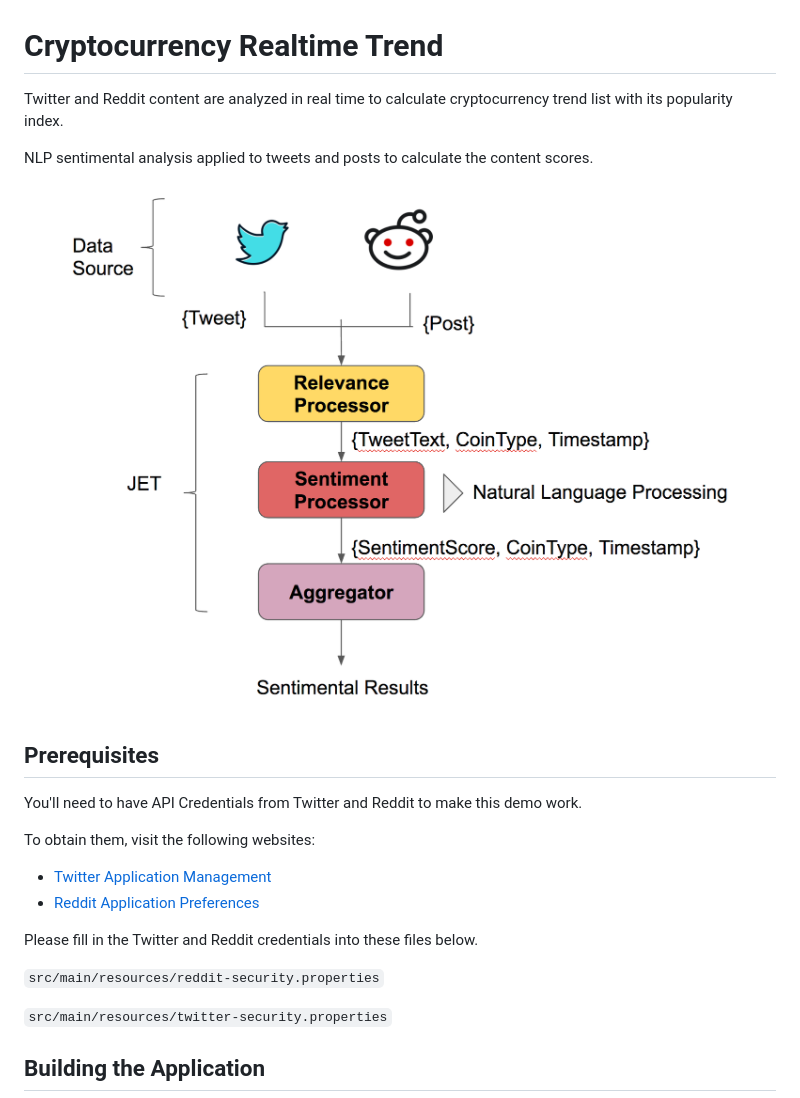
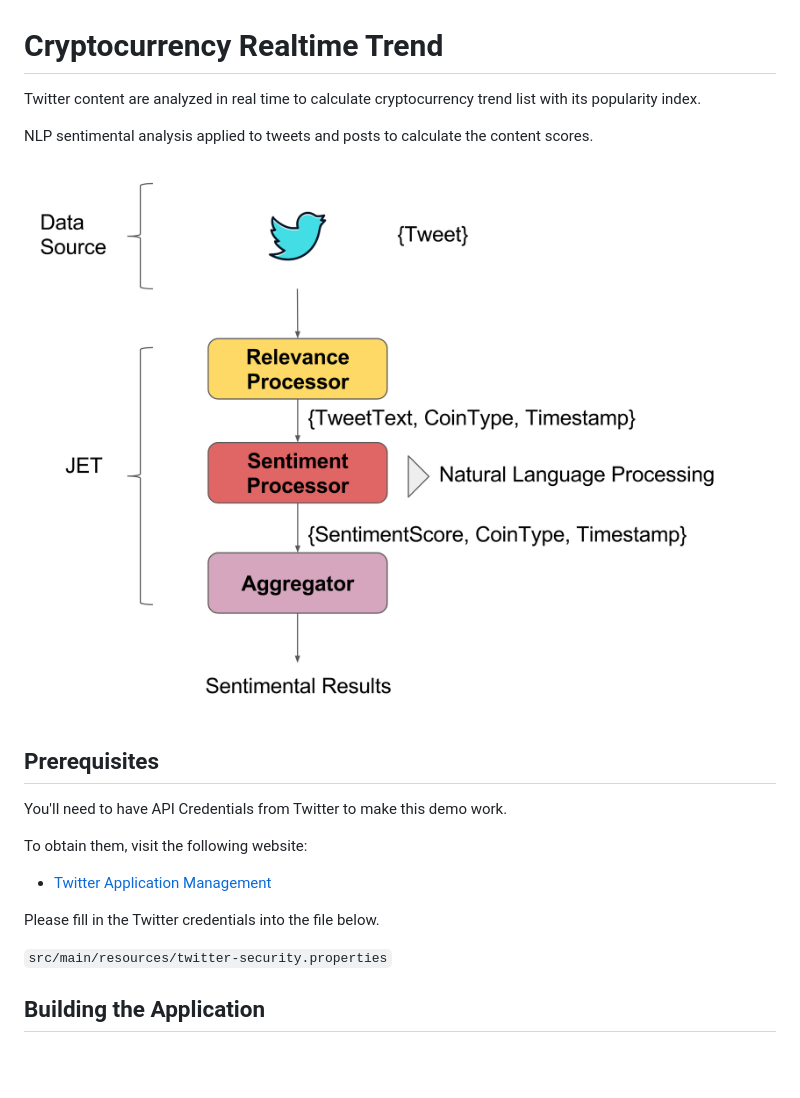
Before and after one commit to hazelcast/hazelcast-jet-demos, a Markdown page: cryptocurrency-realtime-trend/README.md, the part around the change. Drawn GitHub-style; pictures changed too: cryptocurrency-realtime-trend/diagram.png; blank space fills up the shorter version.

Commit message:
removed reddit source and added pretty printing of the results

```diff
--- a/cryptocurrency-realtime-trend/README.md
+++ b/cryptocurrency-realtime-trend/README.md
@@ -1,5 +1,5 @@
 # Cryptocurrency Realtime Trend
-Twitter and Reddit content are analyzed in real time to calculate cryptocurrency
+Twitter content are analyzed in real time to calculate cryptocurrency
 trend list with its popularity index.
 
 NLP sentimental analysis applied to tweets and posts to calculate the content scores.
@@ -8,16 +8,12 @@ NLP sentimental analysis applied to tweets and posts to calculate the content sc
 
 ## Prerequisites
 
-You'll need to have API Credentials from Twitter and Reddit to make this demo work.
+You'll need to have API Credentials from Twitter to make this demo work.
 
-To obtain them, visit the following websites:
+To obtain them, visit the following website:
 - [Twitter Application Management](http://apps.twitter.com/)
-- [Reddit Application Preferences](https://www.reddit.com/prefs/apps)
 
-
-Please fill in the Twitter and Reddit credentials into these files below.
-
-`src/main/resources/reddit-security.properties`
+Please fill in the Twitter credentials into the file below.
 
 `src/main/resources/twitter-security.properties`
 
```
Also changed, not shown: 3 other files.
